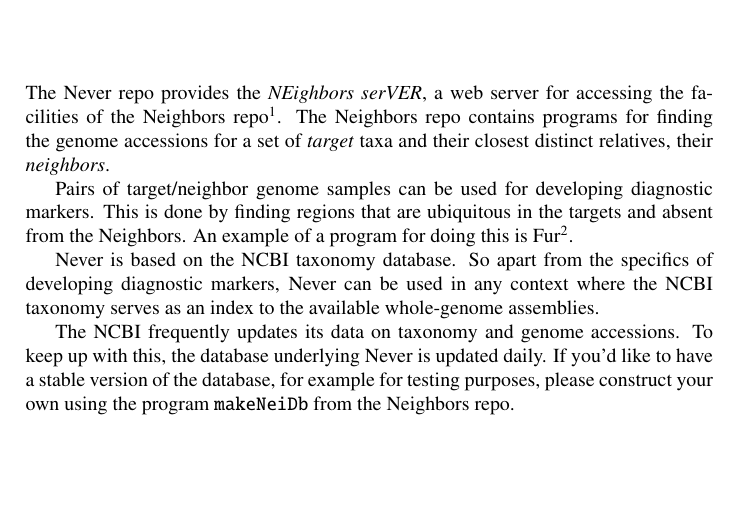
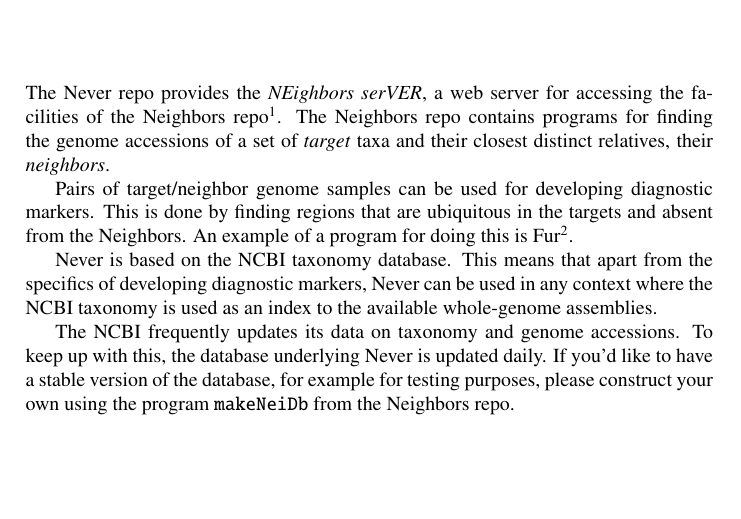
Before and after one commit to EvolBioInf/never, a LaTeX document (doc/neverDoc.tex, which reads doc/intro.tex): part of page 3 of 5, cut so that both start at the same text. Compiled offline with LaTeX, dvips and Ghostscript; a LaTeX package or settings file that is missing is left out.

Commit message:
Edited document

```diff
--- a/doc/intro.tex
+++ b/doc/intro.tex
@@ -1,7 +1,7 @@
 The Never repo provides the \emph{NEighbors serVER}, a web server for
 accessing the facilities of the Neighbors
 repo\footnote{\ty{github.com/evolbioinf/neighbors}}. The Neighbors
-repo contains programs for finding the genome accessions for a set of
+repo contains programs for finding the genome accessions of a set of
 \emph{target} taxa and their closest distinct relatives, their
 \emph{neighbors}.
 
@@ -11,10 +11,10 @@
 a program for doing this is
 Fur\footnote{\ty{github.com/evolbioinf/fur}}.
 
-Never is based on the NCBI taxonomy database. So apart from the
-specifics of developing diagnostic markers, Never can be used in any
-context where the NCBI taxonomy serves as an index to the available
-whole-genome assemblies.
+Never is based on the NCBI taxonomy database. This means that apart
+from the specifics of developing diagnostic markers, Never can be used
+in any context where the NCBI taxonomy is used as an index to the
+available whole-genome assemblies.
 
 The NCBI frequently updates its data on taxonomy and genome
 accessions. To keep up with this, the database underlying Never is
```
Also changed, not shown: doc/neverDoc.tex (+1 -1 lines), never/updated.txt (added, +1 -0 lines), Makefile (added), 4 other files.
